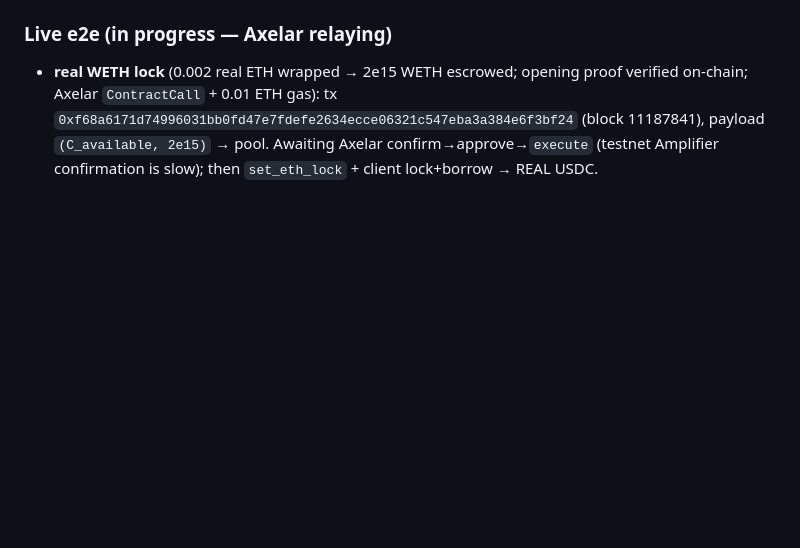
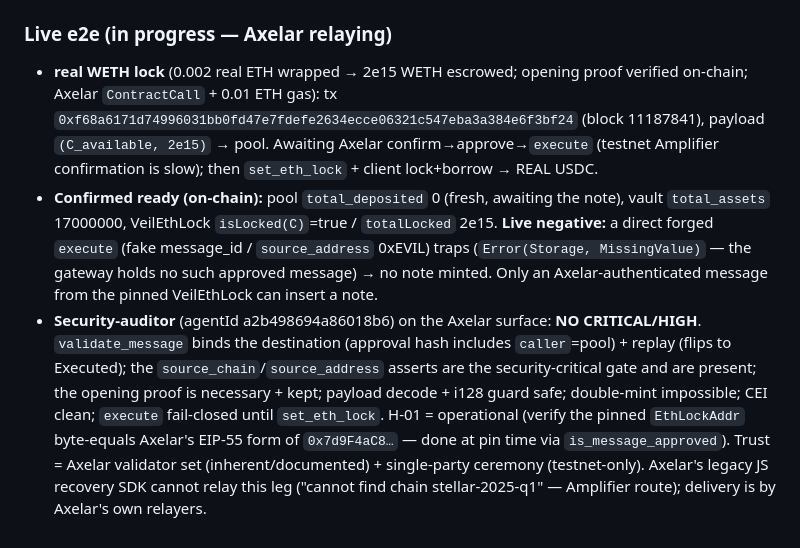
Before and after one commit to dmustapha/veil, a Markdown page: DEPLOYMENTS.md, the part around the change. Rendered like a GitHub page; blank space fills up the shorter version.

Commit message:
v3 phase 7-real (F): security audit (green) + on-chain readiness confirmation
security-auditor (a2b498694a86018b6) on the Axelar surface: NO CRITICAL/HIGH.
validate_message binds destination (approval hash includes caller) + replay guard;
source_chain/source_address asserts are security-critical and present; opening proof
necessary+kept; payload/i128 decode safe; double-mint impossible; CEI clean; execute
fail-closed until set_eth_lock. H-01 operational (verify pinned EthLockAddr at pin time).

Confirmed on-chain ready: pool total_deposited 0, vault 1.7 USDC, VeilEthLock 2e15 real
WETH locked. Live negative: forged execute (fake message/0xEVIL source) traps, no note.
Axelar legacy recovery SDK can't relay the Amplifier leg — delivery is Axelar's relayers.

```diff
--- a/DEPLOYMENTS.md
+++ b/DEPLOYMENTS.md
@@ -321,3 +321,17 @@ borrow (client-side ZK, verified natively on Soroban) is unchanged.
   Axelar `ContractCall` + 0.01 ETH gas): tx `0xf68a6171d74996031bb0fd47e7fdefe2634ecce06321c547eba3a384e6f3bf24`
   (block 11187841), payload `(C_available, 2e15)` → pool. Awaiting Axelar confirm→approve→`execute`
   (testnet Amplifier confirmation is slow); then `set_eth_lock` + client lock+borrow → REAL USDC.
+- **Confirmed ready (on-chain):** pool `total_deposited` 0 (fresh, awaiting the note), vault
+  `total_assets` 17000000, VeilEthLock `isLocked(C)`=true / `totalLocked` 2e15. **Live negative:** a
+  direct forged `execute` (fake message_id / `source_address` 0xEVIL) traps (`Error(Storage,
+  MissingValue)` — the gateway holds no such approved message) → no note minted. Only an
+  Axelar-authenticated message from the pinned VeilEthLock can insert a note.
+- **Security-auditor** (agentId a2b498694a86018b6) on the Axelar surface: **NO CRITICAL/HIGH**.
+  `validate_message` binds the destination (approval hash includes `caller`=pool) + replay (flips to
+  Executed); the `source_chain`/`source_address` asserts are the security-critical gate and are
+  present; the opening proof is necessary + kept; payload decode + i128 guard safe; double-mint
+  impossible; CEI clean; `execute` fail-closed until `set_eth_lock`. H-01 = operational (verify the
+  pinned `EthLockAddr` byte-equals Axelar's EIP-55 form of `0x7d9F4aC8…` — done at pin time via
+  `is_message_approved`). Trust = Axelar validator set (inherent/documented) + single-party ceremony
+  (testnet-only). Axelar's legacy JS recovery SDK cannot relay this leg ("cannot find chain
+  stellar-2025-q1" — Amplifier route); delivery is by Axelar's own relayers.
```
